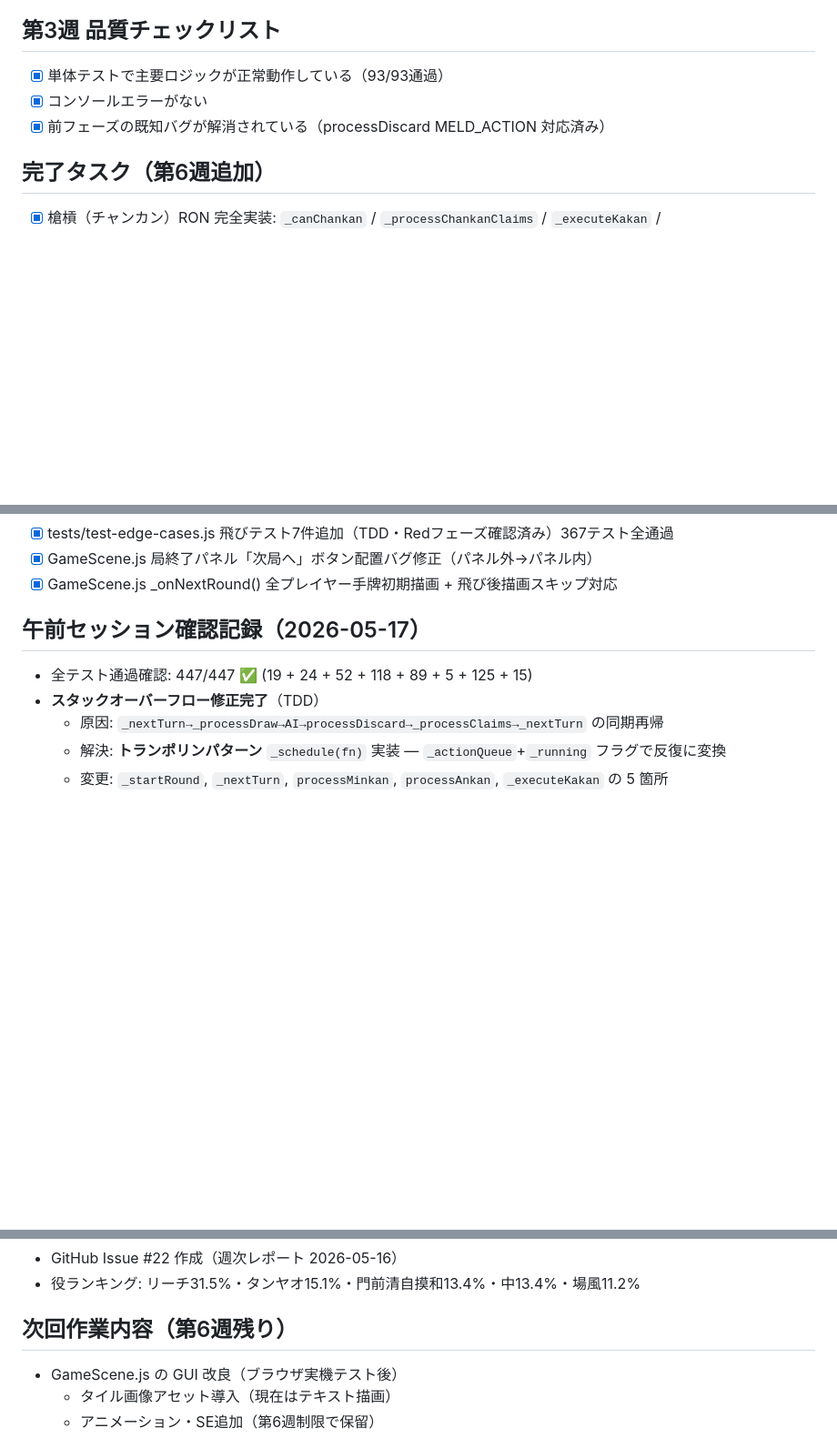
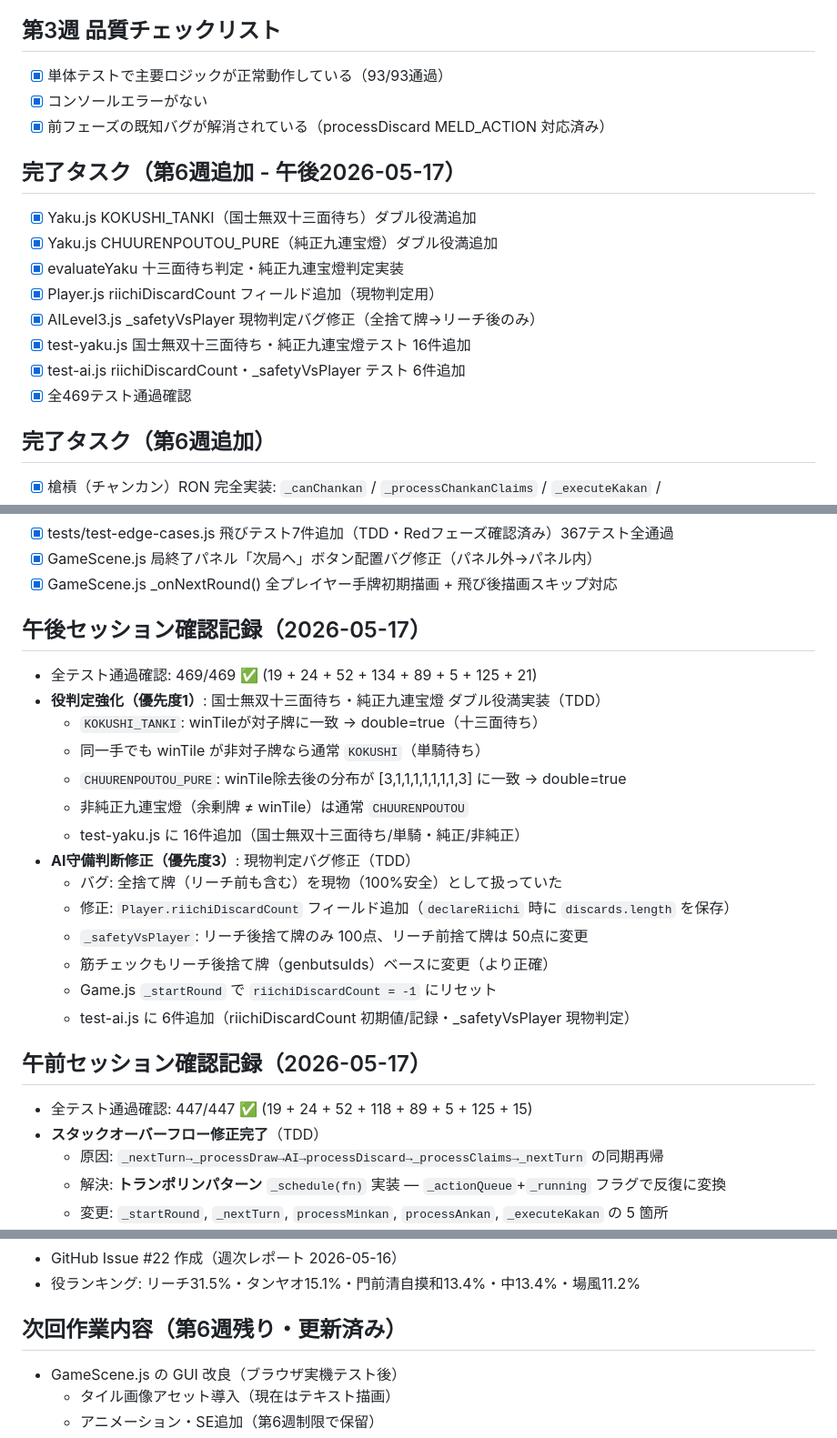
Before and after one commit to Soma233-hub/mahjong-game, a Markdown page: PROGRESS.md, 3 parts joined by grey strips. Shown at 91% size. Rendered like a GitHub page; blank space fills up the shorter version.

Commit message:
docs: PROGRESS.md 午後セッション（2026-05-17）記録更新
https://claude.ai/code/session_01UAr24T4bSeY79UCnPxhU1f

```diff
--- a/PROGRESS.md
+++ b/PROGRESS.md
@@ -228,6 +228,16 @@
 - [x] コンソールエラーがない
 - [x] 前フェーズの既知バグが解消されている（processDiscard MELD_ACTION 対応済み）
 
+## 完了タスク（第6週追加 - 午後2026-05-17）
+- [x] Yaku.js KOKUSHI_TANKI（国士無双十三面待ち）ダブル役満追加
+- [x] Yaku.js CHUURENPOUTOU_PURE（純正九連宝燈）ダブル役満追加
+- [x] evaluateYaku 十三面待ち判定・純正九連宝燈判定実装
+- [x] Player.js riichiDiscardCount フィールド追加（現物判定用）
+- [x] AILevel3.js _safetyVsPlayer 現物判定バグ修正（全捨て牌→リーチ後のみ）
+- [x] test-yaku.js 国士無双十三面待ち・純正九連宝燈テスト 16件追加
+- [x] test-ai.js riichiDiscardCount・_safetyVsPlayer テスト 6件追加
+- [x] 全469テスト通過確認
+
 ## 完了タスク（第6週追加）
 - [x] 槍槓（チャンカン）RON 完全実装: `_canChankan` / `_processChankanClaims` / `_executeKakan` / `_completePendingKakan`
 - [x] `_checkPlayerHasYaku` に `extraContext` 引数追加（isChankan 上書き対応）
@@ -266,6 +276,22 @@
 - [x] tests/test-edge-cases.js 飛びテスト7件追加（TDD・Redフェーズ確認済み）367テスト全通過
 - [x] GameScene.js 局終了パネル「次局へ」ボタン配置バグ修正（パネル外→パネル内）
 - [x] GameScene.js _onNextRound() 全プレイヤー手牌初期描画 + 飛び後描画スキップ対応
+
+## 午後セッション確認記録（2026-05-17）
+- 全テスト通過確認: 469/469 ✅ (19 + 24 + 52 + 134 + 89 + 5 + 125 + 21)
+- **役判定強化（優先度1）**: 国士無双十三面待ち・純正九連宝燈 ダブル役満実装（TDD）
+  - `KOKUSHI_TANKI`: winTileが対子牌に一致 → double=true（十三面待ち）
+  - 同一手でも winTile が非対子牌なら通常 `KOKUSHI`（単騎待ち）
+  - `CHUURENPOUTOU_PURE`: winTile除去後の分布が [3,1,1,1,1,1,1,1,3] に一致 → double=true
+  - 非純正九連宝燈（余剰牌 ≠ winTile）は通常 `CHUURENPOUTOU`
+  - test-yaku.js に 16件追加（国士無双十三面待ち/単騎・純正/非純正）
+- **AI守備判断修正（優先度3）**: 現物判定バグ修正（TDD）
+  - バグ: 全捨て牌（リーチ前も含む）を現物（100%安全）として扱っていた
+  - 修正: `Player.riichiDiscardCount` フィールド追加（`declareRiichi` 時に `discards.length` を保存）
+  - `_safetyVsPlayer`: リーチ後捨て牌のみ 100点、リーチ前捨て牌は 50点に変更
+  - 筋チェックもリーチ後捨て牌（genbutsuIds）ベースに変更（より正確）
+  - Game.js `_startRound` で `riichiDiscardCount = -1` にリセット
+  - test-ai.js に 6件追加（riichiDiscardCount 初期値/記録・_safetyVsPlayer 現物判定）
 
 ## 午前セッション確認記録（2026-05-17）
 - 全テスト通過確認: 447/447 ✅ (19 + 24 + 52 + 118 + 89 + 5 + 125 + 15)
@@ -385,7 +411,7 @@
 - GitHub Issue #22 作成（週次レポート 2026-05-16）
 - 役ランキング: リーチ31.5%・タンヤオ15.1%・門前清自摸和13.4%・中13.4%・場風11.2%
 
-## 次回作業内容（第6週残り）
+## 次回作業内容（第6週残り・更新済み）
 - GameScene.js の GUI 改良（ブラウザ実機テスト後）
   - タイル画像アセット導入（現在はテキスト描画）
   - アニメーション・SE追加（第6週制限で保留）
```
